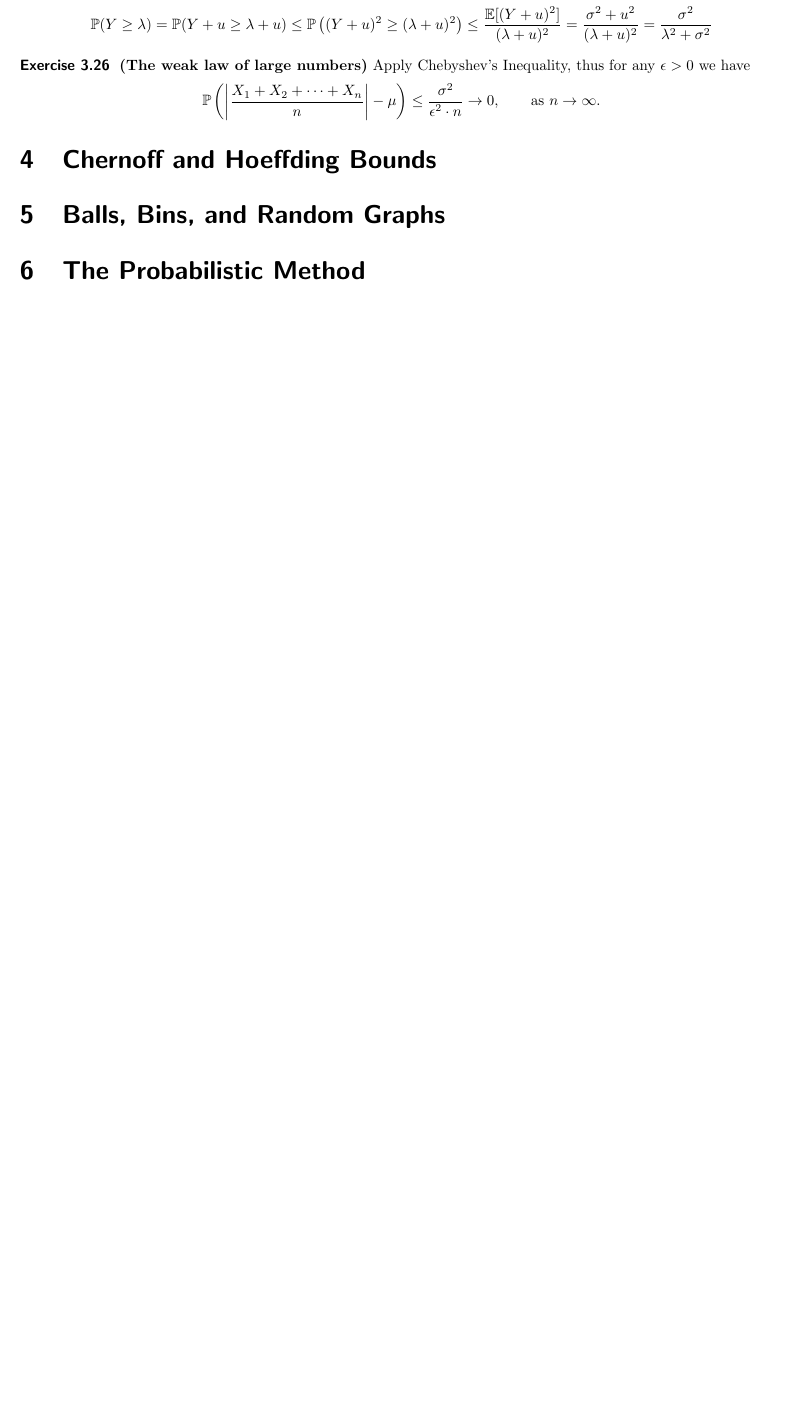
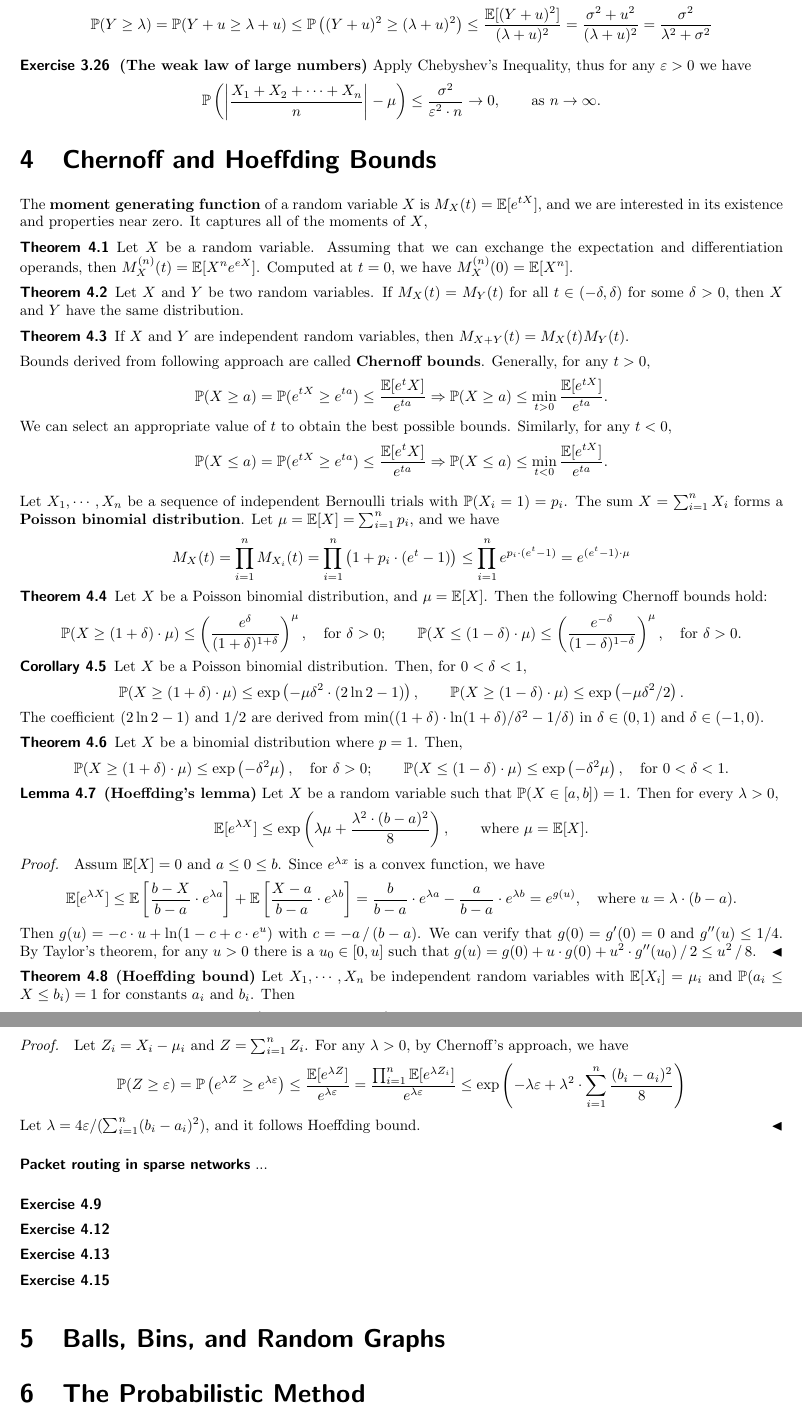
Before and after one commit to xuzhean/Notes-on-Probability-and-Computing, a LaTeX document (main.tex, which reads ch04.tex): part of page 5 of 7 before the commit and two parts of pages 5 and 6 of 8 after it, the two joined at a grey line, cut so that both start at the same text, the shorter picture padded with empty space. Compiled offline with pdfLaTeX.

Commit message:
upd ch04

```diff
--- a/ch04.tex
+++ b/ch04.tex
@@ -5,4 +5,88 @@
 
 \section{Chernoff and Hoeffding Bounds}
 
+The \tb{moment generating function} of a random variable $X$ is $M_X(t)=\E[e^{tX}]$, and we are interested in its existence and properties near zero. It captures all of the moments of $X$,
+
+\begin{theorem}
+	Let $X$ be a random variable. Assuming that we can exchange the expectation and differentiation operands, then $M_X^{(n)}(t)=\E[X^ne^{eX}]$. Computed at $t=0$, we have $M_X^{(n)}(0)=\E[X^n]$.
+\end{theorem}
+
+\begin{theorem}
+	Let $X$ and $Y$ be two random variables. If $M_X(t)=M_Y(t)$ for all $t \in (-\delta, \delta)$ for some $\delta > 0$, then $X$ and $Y$ have the same distribution.
+\end{theorem}
+
+\begin{theorem}
+	If $X$ and $Y$ are independent random variables, then $M_{X+Y}(t)=M_X(t)M_Y(t)$.
+\end{theorem}
+
+Bounds derived from following approach are called \tb{Chernoff bounds}. Generally, for any $t > 0$,
+\[\Pb(X\ge a)=\Pb(e^{tX}\ge e^{ta})\le\frac{\E[e^tX]}{e^{ta}} \Ra \Pb(X\ge a)\le \min_{t>0}\frac{\E[e^{tX}]}{e^{ta}}.\]
+We can select an appropriate value of $t$ to obtain the best possible bounds. Similarly, for any $t < 0$,
+\[\Pb(X\le a)=\Pb(e^{tX}\ge e^{ta})\le\frac{\E[e^tX]}{e^{ta}} \Ra \Pb(X\le a)\le \min_{t<0}\frac{\E[e^{tX}]}{e^{ta}}.\]
+
+Let $X_1,\cdots,X_n$ be a sequence of independent Bernoulli trials with $\Pb(X_i=1)=p_i$. The sum $X=\sum_{i=1}^{n}X_i$ forms a \tb{Poisson binomial distribution}. Let $\mu=\E[X]=\sum_{i=1}^{n}p_i$, and we have
+\[M_X(t)=\prod_{i=1}^{n}M_{X_i}(t)=\prod_{i=1}^{n}\left(1+p_i\cdot (e^t-1)\right)\le\prod_{i=1}^{n}e^{p_i\cdot(e^t-1)}=e^{(e^t-1)\cdot\mu}\]
+
+\begin{theorem}
+	Let $X$ be a Poisson binomial distribution, and $\mu=\E[X]$. Then the following Chernoff bounds hold:
+	\[
+		\Pb(X\ge(1+\delta)\cdot\mu)\le\left(\frac{e^\delta}{(1+\delta)^{1+\delta}}\right)^\mu,\quad \text{for } \delta > 0;\qquad
+		\Pb(X\le(1-\delta)\cdot\mu)\le\left(\frac{e^{-\delta}}{(1-\delta)^{1-\delta}}\right)^\mu,\quad \text{for } \delta > 0.
+	\]
+\end{theorem}
+
+\begin{corollary}
+	Let $X$ be a Poisson binomial distribution. Then, for $0<\delta<1$,
+	\[\Pb(X\ge(1+\delta)\cdot\mu)\le \exp\left(-\mu\delta^2\cdot (2\ln 2-1)\right),\qquad\Pb(X\ge(1-\delta)\cdot\mu)\le \exp\left(-\mu\delta^2/2\right).\]
+	The coefficient $(2\ln 2-1)$ and $1/2$ are derived from $\min((1+\delta)\cdot \ln(1+\delta)/\delta^2 - 1/ \delta)$ in $\delta\in(0,1)$ and $\delta\in(-1,0)$.
+\end{corollary}
+
+\begin{theorem}
+	Let $X$ be a binomial distribution where $p=1$. Then,
+	\[
+		\Pb(X\ge(1+\delta)\cdot\mu)\le \exp\left(-\delta^2\mu\right),\quad\text{for }\delta>0;\qquad
+		\Pb(X\le(1-\delta)\cdot\mu)\le \exp\left(-\delta^2\mu\right),\quad\text{for }0<\delta<1.
+	\]
+\end{theorem}
+
+\begin{lemma}\na{Hoeffding's lemma}
+	Let $X$ be a random variable such that $\Pb(X\in[a,b])=1$. Then for every $\lambda>0$,
+	\[\E[e^{\lambda X}]\le\exp\left(\lambda\mu+\frac{\lambda^2\cdot(b-a)^2}{8}\right),\qquad \text{where }\mu=\E[X].\]
+\end{lemma}
+
+\begin{pf}
+	Assum $\E[X]=0$ and $a\le 0\le b$. Since $e^{\lambda x}$ is a convex function, we have
+	\[\E[e^{\lambda X}]\le\E\left[\frac{b-X}{b-a}\cdot e^{\lambda a}\right] + \E\left[\frac{X-a}{b-a}\cdot e^{\lambda b}\right] = \frac{b}{b-a}\cdot e^{\lambda a} - \frac{a}{b-a}\cdot e^{\lambda b} = e^{g(u)},\quad\text{where }u=\lambda\cdot(b-a).\]
+	Then $g(u)=-c\cdot u+\ln(1-c+c\cdot e^u)$ with $c=-a\,/\,(b-a)$. We can verify that $g(0)=g'(0)=0$ and $g''(u)\le 1/4$. By Taylor's theorem, for any $u > 0$ there is a $u_0\in[0,u]$ such that $g(u)=g(0)+u\cdot g(0)+u^2\cdot g''(u_0)\,/\,2\le u^2\,/\,8$.
+\end{pf}
+
+\begin{theorem}\na{Hoeffding bound}
+	Let $X_1,\cdots,X_n$ be independent random variables with $\E[X_i]=\mu_i$ and $\Pb(a_i\le X\le b_i)=1$ for constants $a_i$ and $b_i$. Then
+	\[
+		\Pb\left(\sum_{i=1}^{n}X_i-\sum_{i=1}^{n}\mu_i\ge\eps\right)\le \exp\left(\frac{-2\cdot\eps^2}{\sum_{i=1}^{n}(b_i-a_i)^2}\right)
+	\]
+\end{theorem}
+
+\begin{pf}
+	Let $Z_i=X_i-\mu_i$ and $Z=\sum_{i=1}^{n}Z_i$. For any $\lambda>0$, by Chernoff's approach, we have
+	\[
+		\Pb(Z\ge\eps)=\Pb\left(e^{\lambda Z}\ge e^{\lambda\eps}\right) \le \frac{\E[e^{\lambda Z}]}{e^{\lambda \eps}}=\frac{\prod_{i=1}^{n}\E[e^{\lambda Z_i}]}{e^{\lambda \eps}}\le\exp\left(-\lambda\eps+\lambda^2\cdot\sum_{i=1}^{n}\frac{(b_i-a_i)^2}{8}\right)
+	\]
+	Let $\lambda = 4\eps / (\sum_{i=1}^{n}(b_i-a_i)^2)$, and it follows Hoeffding bound.
+\end{pf}
+
+\bigskip
+
+{\bs Packet routing in sparse networks} ...
+
+\bigskip
+
+\ex{4.9}
+
+\ex{4.12}
+
+\ex{4.13}
+
+\ex{4.15}
+
 \end{document}
--- a/main.tex
+++ b/main.tex
@@ -61,7 +61,7 @@
 \newcommand{\ti}{\textit}
 \newcommand{\Ra}{\Rightarrow}
 \newcommand{\ra}{\rightarrow}
-\newcommand{\eps}{\epsilon}
+\newcommand{\eps}{\varepsilon}
 \newcommand{\D}{\mathrm{d}\;\!}
 \newcommand{\ex}[1]{{\bs Exercise #1\;}}
 \newcommand{\na}[1]{\tb{(#1)}}
```
Also changed, not shown: ch07.tex (+3 -3 lines), main.pdf.
